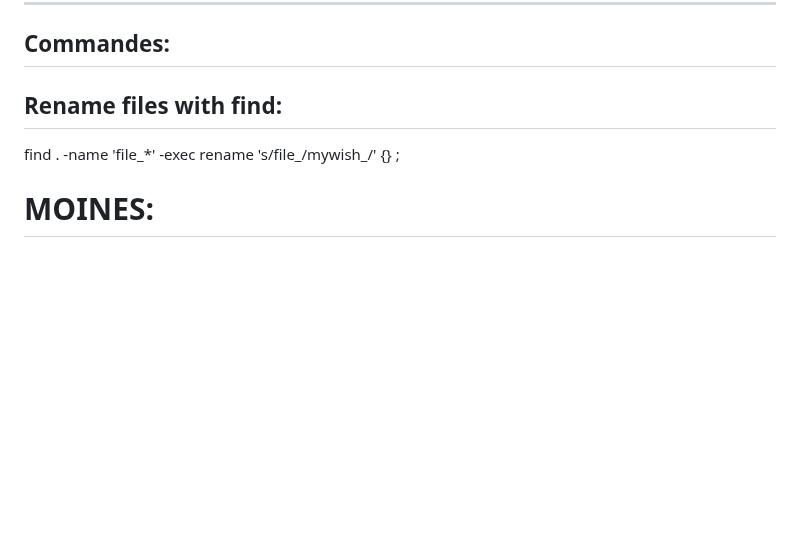
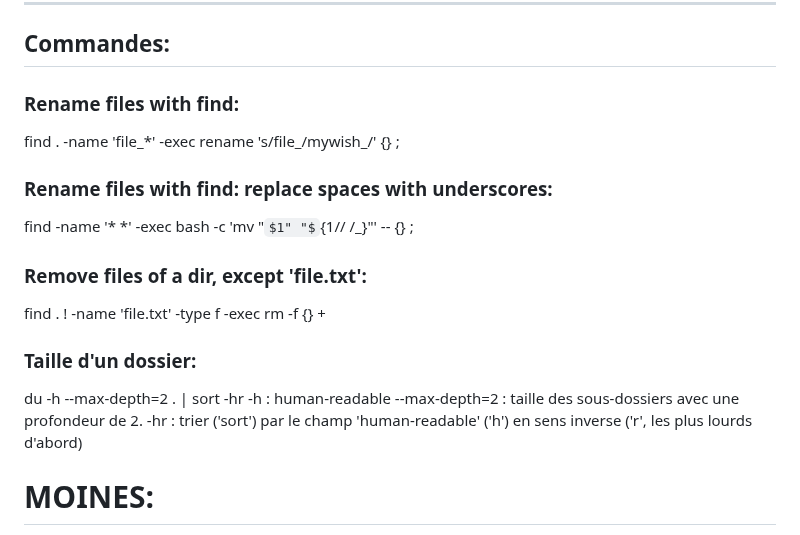
Before and after one commit to VincentLaisney/abbaye, a Markdown page: TODO.md, the part around the change. GitHub-like rendering; some formulas as TeX source; blank space fills up the shorter version.

Commit message:
Todo: memo: commands added from stackoverflow.

```diff
--- a/TODO.md
+++ b/TODO.md
@@ -376,8 +376,20 @@ sys     0m0.003s # <-- CPU time kernel-space.
 ------
 
 ## Commandes:
-## Rename files with find:
+### Rename files with find:
 find . -name 'file_*' -exec rename 's/file_/mywish_/' {} \;
+
+### Rename files with find: replace spaces with underscores:
+find -name '* *' -exec bash -c 'mv "$1" "${1// /_}"' -- {} \;
+
+### Remove files of a dir, except 'file.txt':
+find . ! -name 'file.txt' -type f -exec rm -f {} +
+
+### Taille d'un dossier:
+du -h --max-depth=2 . | sort -hr
+-h : human-readable
+--max-depth=2 : taille des sous-dossiers avec une profondeur de 2.
+-hr : trier ('sort') par le champ 'human-readable' ('h') en sens inverse ('r', les plus lourds d'abord)
 
 
 # MOINES:
```
